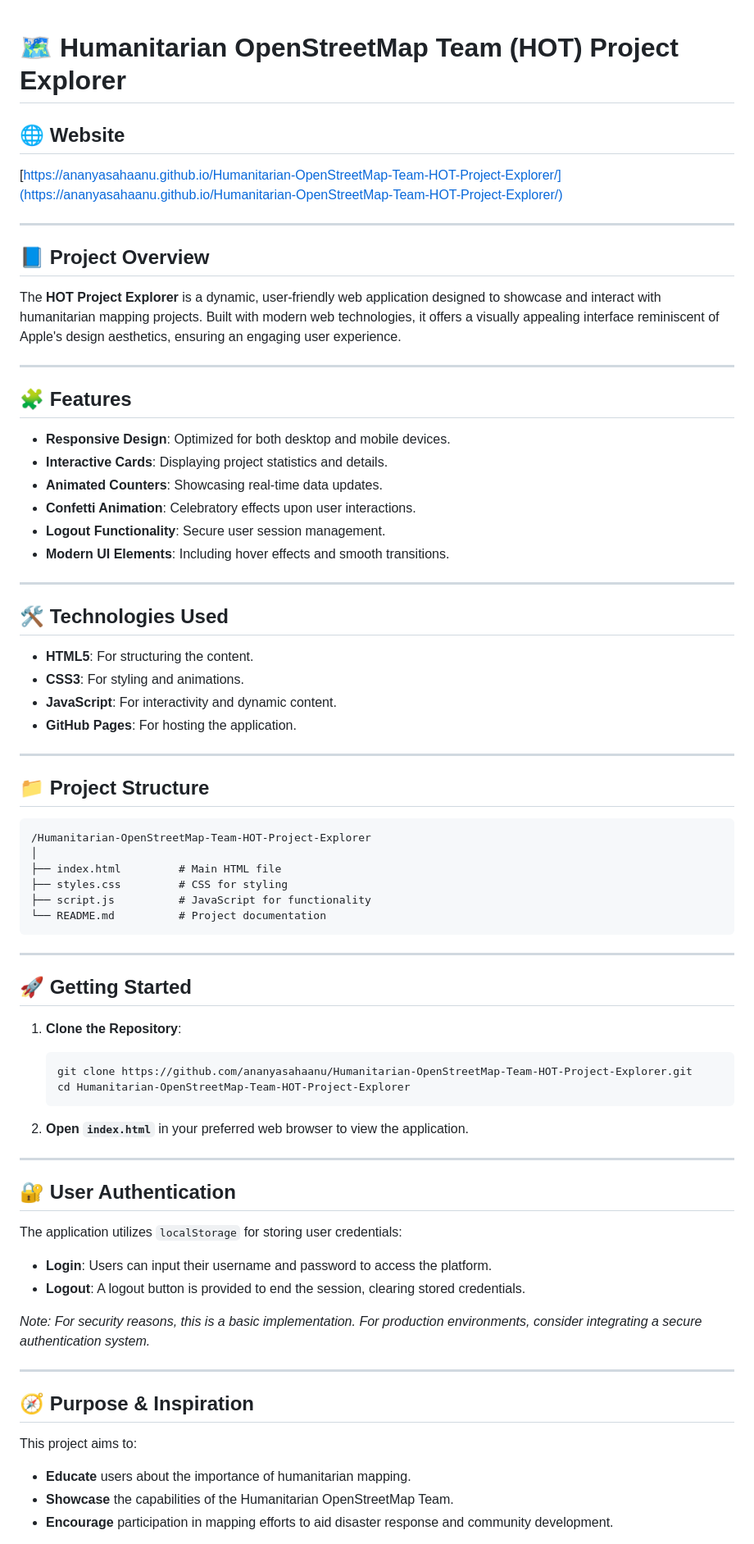
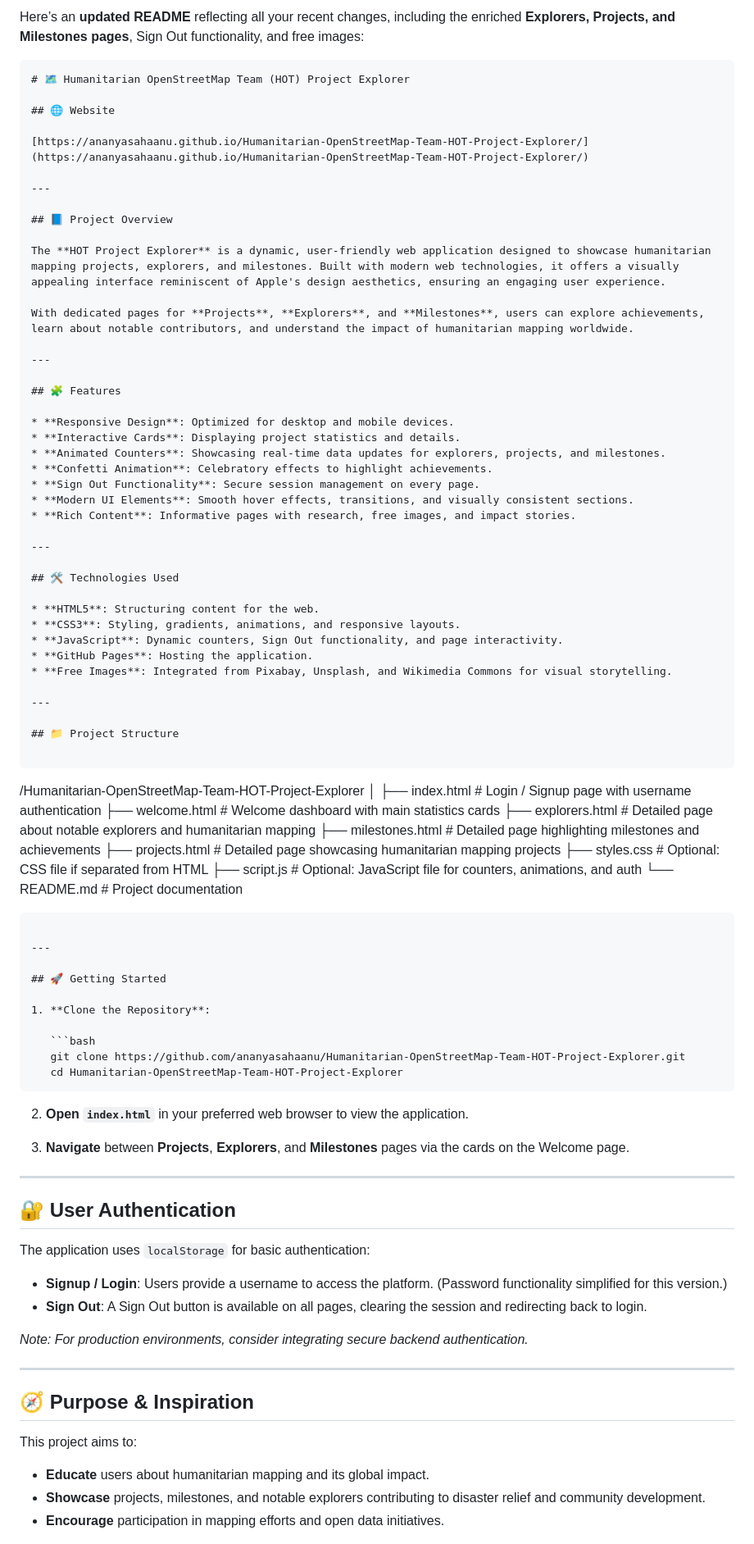
Before and after one commit to ananyasahaanu/Humanitarian-OpenStreetMap-Team-HOT-Project-Explorer, a Markdown page: README.md, the part around the change printed below. Shown: that part at 82% size. GitHub-like rendering.

`````diff
--- a/README.md
+++ b/README.md
@@ -1,5 +1,6 @@
+Here’s an **updated README** reflecting all your recent changes, including the enriched **Explorers, Projects, and Milestones pages**, Sign Out functionality, and free images:
 
-
+```markdown
 # 🗺️ Humanitarian OpenStreetMap Team (HOT) Project Explorer
 
 ## 🌐 Website
@@ -10,40 +11,50 @@
 
 ## 📘 Project Overview
 
-The **HOT Project Explorer** is a dynamic, user-friendly web application designed to showcase and interact with humanitarian mapping projects. Built with modern web technologies, it offers a visually appealing interface reminiscent of Apple's design aesthetics, ensuring an engaging user experience.
+The **HOT Project Explorer** is a dynamic, user-friendly web application designed to showcase humanitarian mapping projects, explorers, and milestones. Built with modern web technologies, it offers a visually appealing interface reminiscent of Apple's design aesthetics, ensuring an engaging user experience.
+
+With dedicated pages for **Projects**, **Explorers**, and **Milestones**, users can explore achievements, learn about notable contributors, and understand the impact of humanitarian mapping worldwide.
 
 ---
 
 ## 🧩 Features
 
-* **Responsive Design**: Optimized for both desktop and mobile devices.
+* **Responsive Design**: Optimized for desktop and mobile devices.
 * **Interactive Cards**: Displaying project statistics and details.
-* **Animated Counters**: Showcasing real-time data updates.
-* **Confetti Animation**: Celebratory effects upon user interactions.
-* **Logout Functionality**: Secure user session management.
-* **Modern UI Elements**: Including hover effects and smooth transitions.
+* **Animated Counters**: Showcasing real-time data updates for explorers, projects, and milestones.
+* **Confetti Animation**: Celebratory effects to highlight achievements.
+* **Sign Out Functionality**: Secure session management on every page.
+* **Modern UI Elements**: Smooth hover effects, transitions, and visually consistent sections.
+* **Rich Content**: Informative pages with research, free images, and impact stories.
 
 ---
 
 ## 🛠️ Technologies Used
 
-* **HTML5**: For structuring the content.
-* **CSS3**: For styling and animations.
-* **JavaScript**: For interactivity and dynamic content.
-* **GitHub Pages**: For hosting the application.
+* **HTML5**: Structuring content for the web.
+* **CSS3**: Styling, gradients, animations, and responsive layouts.
+* **JavaScript**: Dynamic counters, Sign Out functionality, and page interactivity.
+* **GitHub Pages**: Hosting the application.
+* **Free Images**: Integrated from Pixabay, Unsplash, and Wikimedia Commons for visual storytelling.
 
 ---
 
 ## 📁 Project Structure
 
 ```
+
 /Humanitarian-OpenStreetMap-Team-HOT-Project-Explorer
 │
-├── index.html         # Main HTML file
-├── styles.css         # CSS for styling
-├── script.js          # JavaScript for functionality
-└── README.md          # Project documentation
-```
+├── index.html           # Login / Signup page with username authentication
+├── welcome.html         # Welcome dashboard with main statistics cards
+├── explorers.html       # Detailed page about notable explorers and humanitarian mapping
+├── milestones.html      # Detailed page highlighting milestones and achievements
+├── projects.html        # Detailed page showcasing humanitarian mapping projects
+├── styles.css           # Optional: CSS file if separated from HTML
+├── script.js            # Optional: JavaScript file for counters, animations, and auth
+└── README.md            # Project documentation
+
+````
 
 ---
 
@@ -54,20 +65,22 @@ The **HOT Project Explorer** is a dynamic, user-friendly web application designe
    ```bash
    git clone https://github.com/ananyasahaanu/Humanitarian-OpenStreetMap-Team-HOT-Project-Explorer.git
    cd Humanitarian-OpenStreetMap-Team-HOT-Project-Explorer
-   ```
+````
 
 2. **Open `index.html`** in your preferred web browser to view the application.
+
+3. **Navigate** between **Projects**, **Explorers**, and **Milestones** pages via the cards on the Welcome page.
 
 ---
 
 ## 🔐 User Authentication
 
-The application utilizes `localStorage` for storing user credentials:
+The application uses `localStorage` for basic authentication:
 
-* **Login**: Users can input their username and password to access the platform.
-* **Logout**: A logout button is provided to end the session, clearing stored credentials.
+* **Signup / Login**: Users provide a username to access the platform. (Password functionality simplified for this version.)
+* **Sign Out**: A Sign Out button is available on all pages, clearing the session and redirecting back to login.
 
-*Note: For security reasons, this is a basic implementation. For production environments, consider integrating a secure authentication system.*
+*Note: For production environments, consider integrating secure backend authentication.*
 
 ---
 
@@ -75,7 +88,7 @@ The application utilizes `localStorage` for storing user credentials:
 
 This project aims to:
 
-* **Educate** users about the importance of humanitarian mapping.
-* **Showcase** the capabilities of the Humanitarian OpenStreetMap Team.
-* **Encourage** participation in mapping efforts to aid disaster response and community development.
+* **Educate** users about humanitarian mapping and its global impact.
+* **Showcase** projects, milestones, and notable explorers contributing to disaster relief and community development.
+* **Encourage** participation in mapping efforts and open data initiatives.
 
`````
Also changed, not shown: other parts of README.md (+21 -6 lines).
